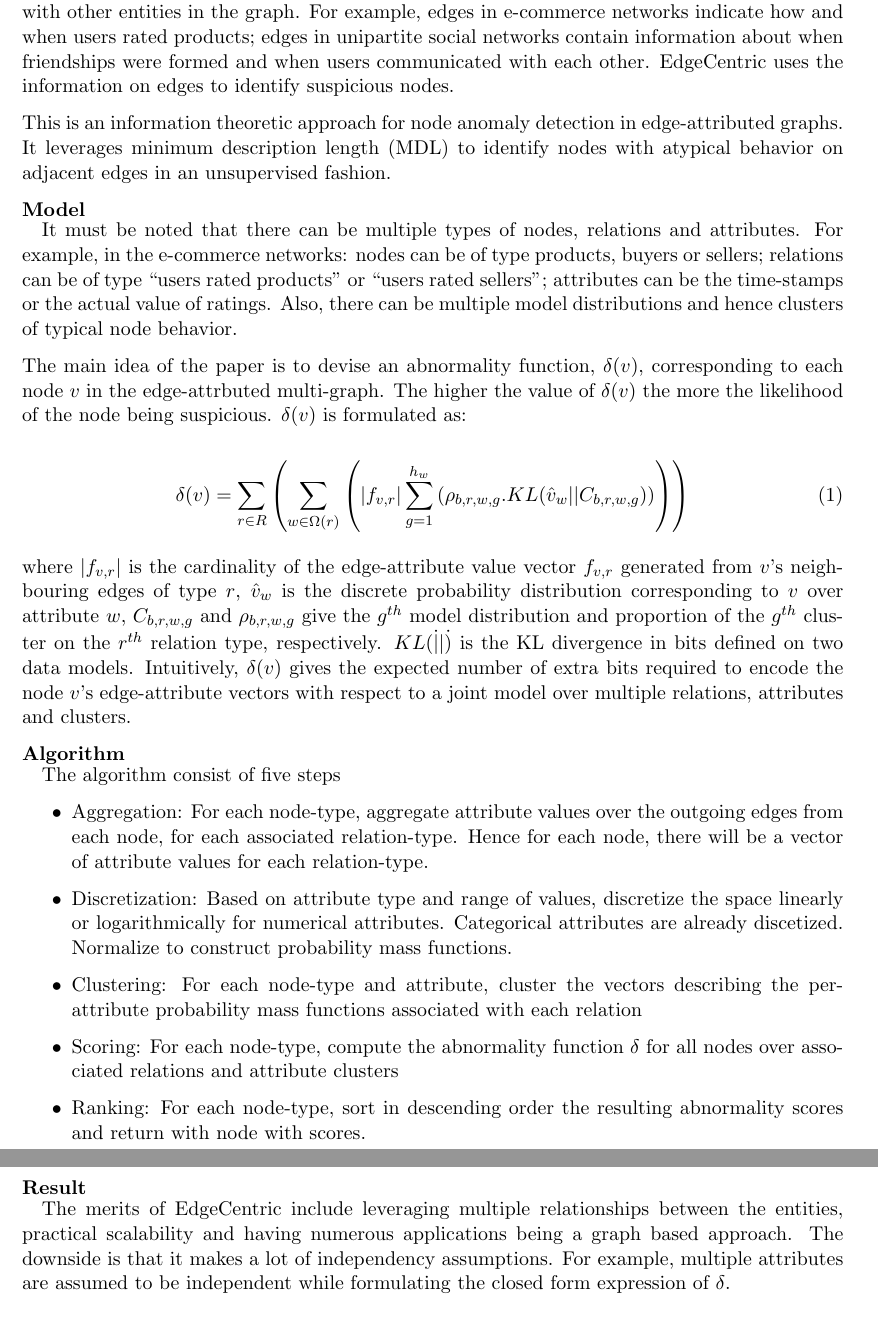
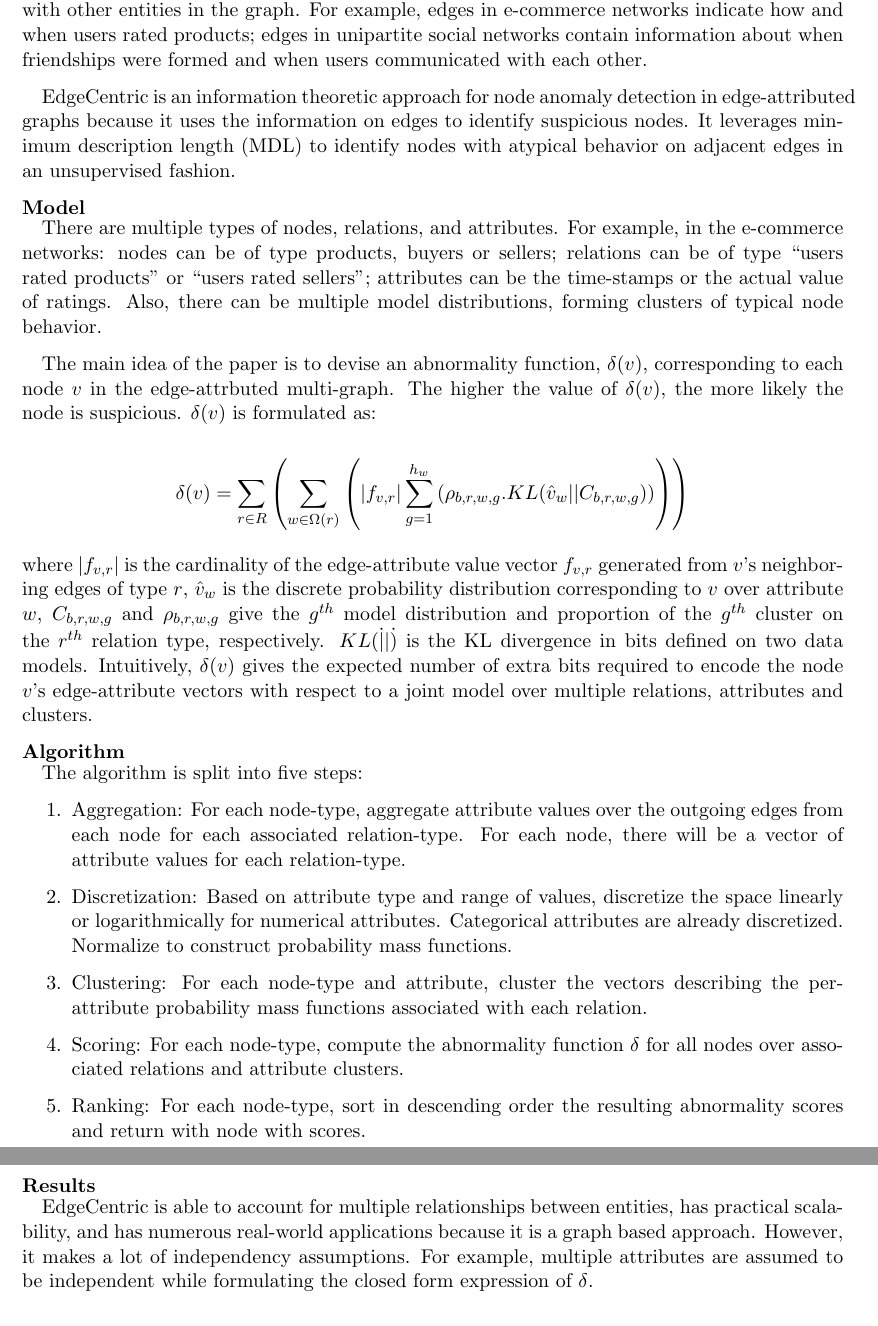
Before and after one commit to danielgeng/cs249_big_data_analytics, a LaTeX document (survey/survey.tex): two parts of pages 14 and 15 of 15, joined at a grey line, cut so that both start at the same text. Compiled offline with pdfLaTeX.

Commit message:
minor fixes to survey

```diff
--- a/survey/survey.tex
+++ b/survey/survey.tex
@@ -597,36 +597,50 @@ In the future, the authors suggest that the model could be improved by adding mo
 
 \subsubsection*{Approach}
 
-\quad Many real-world online interactions can be represented using graphs with attributed-edges. The attributed edges in graphs capture information about how the adjacent nodes interact with other entities in the graph. For example, edges in e-commerce networks indicate how and when users rated products; edges in unipartite social networks contain information about when friendships were formed and when users communicated with each other. EdgeCentric uses the information on edges to identify suspicious nodes.
+\quad Many real-world online interactions can be represented using graphs with attributed-edges.
+The attributed edges in graphs capture information about how the adjacent nodes interact with other entities in the graph.
+For example, edges in e-commerce networks indicate how and when users rated products; edges in unipartite social networks contain information about when friendships were formed and when users communicated with each other.
 
-This is an information theoretic approach for node anomaly detection in edge-attributed graphs. It leverages minimum description length (MDL) to identify nodes with atypical behavior on adjacent edges in an unsupervised fashion.
+\quad EdgeCentric is an information theoretic approach for node anomaly detection in edge-attributed graphs because it uses the information on edges to identify suspicious nodes.
+It leverages minimum description length (MDL) to identify nodes with atypical behavior on adjacent edges in an unsupervised fashion.
 
 \subsubsection*{Model}
 
-\quad It must be noted that there can be multiple types of nodes, relations and attributes. For example, in the e-commerce networks: nodes can be of type products, buyers or sellers; relations can be of type ``users rated products" or ``users rated sellers"; attributes can be the time-stamps or the actual value of ratings. Also, there can be multiple model distributions and hence clusters of typical node behavior.
+\quad There are multiple types of nodes, relations, and attributes.
+For example, in the e-commerce networks: nodes can be of type products, buyers or sellers; relations can be of type ``users rated products" or ``users rated sellers"; attributes can be the time-stamps or the actual value of ratings.
+Also, there can be multiple model distributions, forming clusters of typical node behavior.
 
-The main idea of the paper is to devise an abnormality function, $\delta(v)$, corresponding to each node $v$ in the edge-attrbuted multi-graph. The higher the value of $\delta(v)$ the more the likelihood of the node being suspicious. $\delta(v)$ is formulated as:
+\quad The main idea of the paper is to devise an abnormality function, $\delta(v)$, corresponding to each node $v$ in the edge-attrbuted multi-graph.
+The higher the value of $\delta(v)$, the more likely the node is suspicious.
+$\delta(v)$ is formulated as:
 
-\begin{equation}
+\begin{equation*}
 \delta(v) = \sum_{r\in R} \left( \sum_{w \in \Omega(r)} \left(|f_{v,r}|\sum_{g=1}^{h_w} \left( \rho_{b,r,w,g}. KL(\hat{v}_w || C_{b,r,w,g})\right) \right)\right)
-\end{equation}
+\end{equation*}
 
-where $|f_{v,r}|$ is the cardinality of the edge-attribute value vector $f_{v,r}$ generated from $v$'s neighbouring edges of type $r$, $\hat{v}_w$ is the discrete probability distribution corresponding to $v$ over attribute $w$, $C_{b,r,w,g}$ and $\rho_{b,r,w,g}$ give the $g^{th}$ model distribution and proportion of the $g^{th}$ cluster on the $r^{th}$ relation type, respectively. $KL(\dot || \dot)$ is the KL divergence in bits defined on two data models. Intuitively, $\delta(v)$ gives the expected number of extra bits required to encode the node $v$’s edge-attribute vectors with respect to a joint model over multiple relations, attributes and clusters.
+where $|f_{v,r}|$ is the cardinality of the edge-attribute value vector $f_{v,r}$ generated from $v$'s neighboring edges of type $r$, $\hat{v}_w$ is the discrete probability distribution corresponding to $v$ over attribute $w$, $C_{b,r,w,g}$ and $\rho_{b,r,w,g}$ give the $g^{th}$ model distribution and proportion of the $g^{th}$ cluster on the $r^{th}$ relation type, respectively.
+$KL(\dot || \dot)$ is the KL divergence in bits defined on two data models.
+Intuitively, $\delta(v)$ gives the expected number of extra bits required to encode the node $v$’s edge-attribute vectors with respect to a joint model over multiple relations, attributes and clusters.
 
 \subsubsection*{Algorithm}
 
-\quad The algorithm consist of five steps
-\begin{itemize}
-\item Aggregation: For each node-type, aggregate attribute values over the outgoing edges from each node, for each associated relation-type. Hence for each node, there will be a vector of attribute values for each relation-type.
-\item Discretization: Based on attribute type and range of values, discretize the space linearly or logarithmically for numerical attributes. Categorical attributes are already discetized. Normalize to construct probability mass functions.
-\item Clustering: For each node-type and attribute, cluster the vectors describing the per-attribute probability mass functions associated with each relation
-\item Scoring: For each node-type, compute the abnormality function $\delta$ for all nodes over associated relations and attribute clusters
+\quad The algorithm is split into five steps:
+\begin{enumerate}
+\item Aggregation: For each node-type, aggregate attribute values over the outgoing edges from each node for each associated relation-type.
+For each node, there will be a vector of attribute values for each relation-type.
+\item Discretization: Based on attribute type and range of values, discretize the space linearly or logarithmically for numerical attributes.
+Categorical attributes are already discretized.
+Normalize to construct probability mass functions.
+\item Clustering: For each node-type and attribute, cluster the vectors describing the per-attribute probability mass functions associated with each relation.
+\item Scoring: For each node-type, compute the abnormality function $\delta$ for all nodes over associated relations and attribute clusters.
 \item Ranking: For each node-type, sort in descending order the resulting abnormality scores and return with node with scores.
-\end{itemize}
+\end{enumerate}
 
-\subsubsection*{Result}
+\subsubsection*{Results}
 
-\quad The merits of EdgeCentric include leveraging multiple relationships between the entities, practical scalability and having numerous applications being a graph based approach. The downside is that it makes a lot of independency assumptions. For example, multiple attributes are assumed to be independent while formulating the closed form expression of $\delta$.
+\quad EdgeCentric is able to account for multiple relationships between entities, has practical scalability, and has numerous real-world applications because it is a graph based approach.
+However, it makes a lot of independency assumptions.
+For example, multiple attributes are assumed to be independent while formulating the closed form expression of $\delta$.
 
 \section*{Discussion}
 
```
Also changed, not shown: survey/survey.pdf, survey/survey.tex (18 more changed lines).
